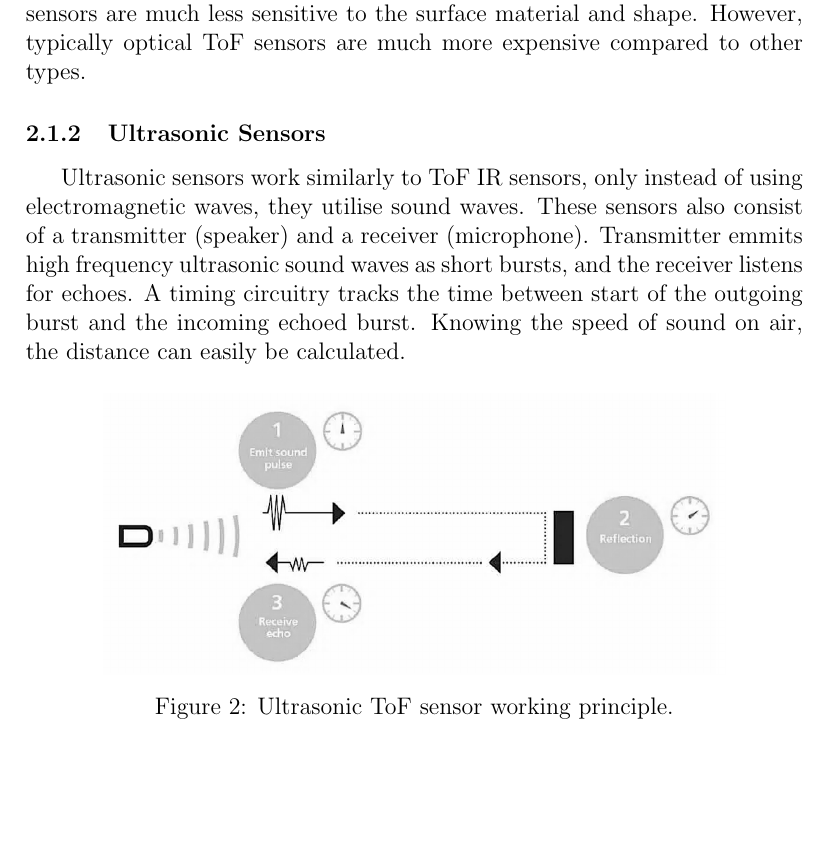
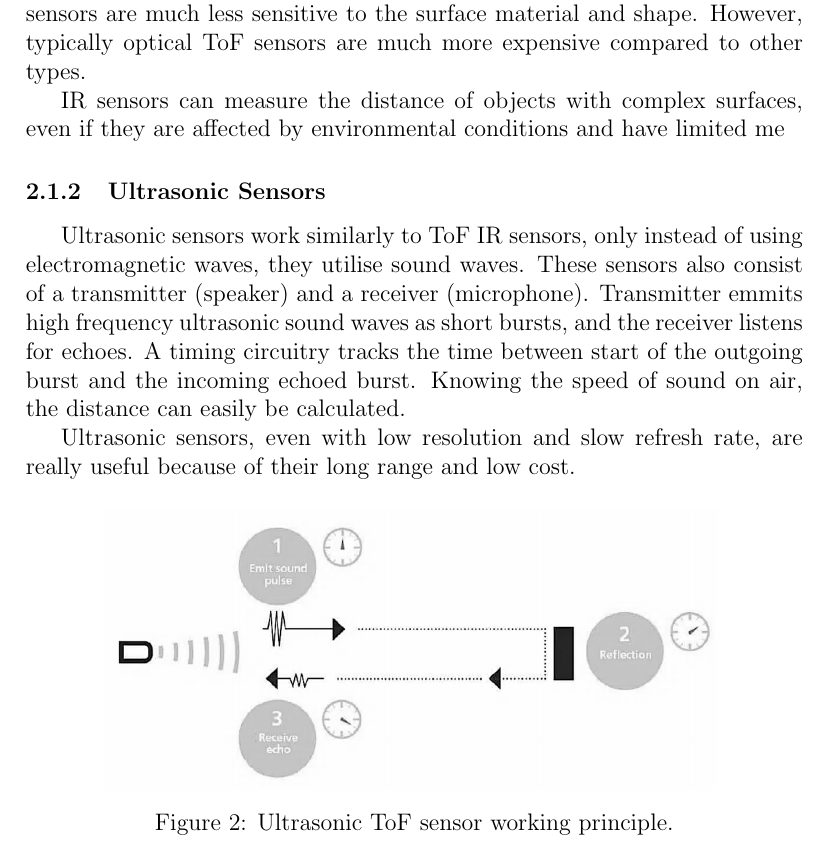
Before and after one commit to abdurrahmanuzum/EED3009, a LaTeX paper (tex/main.tex): part of page 4 of 10, cut so that both start at the same text, the shorter picture padded with empty space. Compiled offline with pdfLaTeX.

Commit message:
sentences

```diff
--- a/tex/main.tex
+++ b/tex/main.tex
@@ -170,10 +170,14 @@
 
                     More advanced IR sensors use the time-of-flight (ToF) principle. The emitter sends regular light pulses, a high precision timing circuitry keeps the time it takes for transmitted light to reflect and reach back to the receiver. Knowing the speed of light, distance can be mathematically obtained. These sensors are much less sensitive to the surface material and shape. However, typically optical ToF sensors are much more expensive compared to other types.
 
+                IR sensors can measure the distance of objects with complex surfaces, even if they are affected by environmental conditions and have limited me
+
 
 
             \subsubsection{Ultrasonic Sensors}
                 Ultrasonic sensors work similarly to ToF IR sensors, only instead of using electromagnetic waves, they utilise sound waves. These sensors also consist of a transmitter (speaker) and a receiver (microphone). Transmitter emmits high frequency ultrasonic sound waves as short bursts, and the receiver listens for echoes. A timing circuitry tracks the time between start of the outgoing burst and the incoming echoed burst. Knowing the speed of sound on air, the distance can easily be calculated.
+
+                Ultrasonic sensors, even with low resolution and slow refresh rate, are really useful because of their long range and low cost.
 
                 \begin{figure}[H]\centering
                     \includegraphics[width=0.8\textwidth]{ultrasonic.png}
```
